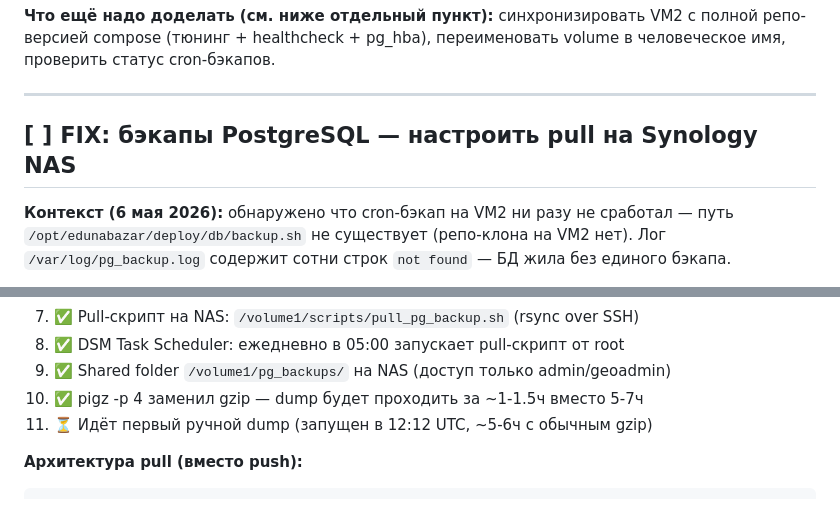
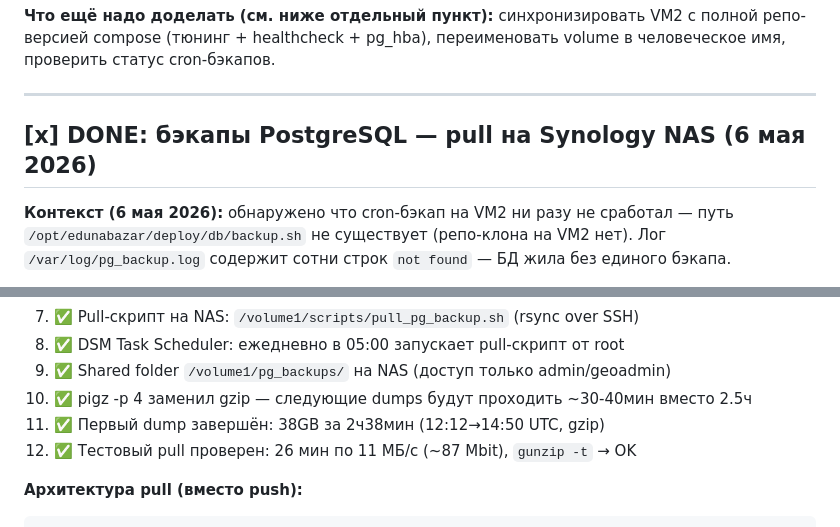
Before and after one commit to RuKi81/edunabazar, a Markdown page: docs/TODO_infra.md, 2 parts joined by grey strips. Rendered like a GitHub page.

Commit message:
TODO_infra: mark backup pull pipeline DONE — verified 38GB end-to-end

````diff
--- a/docs/TODO_infra.md
+++ b/docs/TODO_infra.md
@@ -119,7 +119,7 @@ VM2 с полной репо-версией compose (тюнинг + healthcheck
 
 ---
 
-## [ ] FIX: бэкапы PostgreSQL — настроить pull на Synology NAS
+## [x] DONE: бэкапы PostgreSQL — pull на Synology NAS (6 мая 2026)
 
 **Контекст (6 мая 2026):** обнаружено что cron-бэкап на VM2 ни разу не
 сработал — путь `/opt/edunabazar/deploy/db/backup.sh` не существует
@@ -137,8 +137,9 @@ VM2 с полной репо-версией compose (тюнинг + healthcheck
 7. ✅ Pull-скрипт на NAS: `/volume1/scripts/pull_pg_backup.sh` (rsync over SSH)
 8. ✅ DSM Task Scheduler: ежедневно в 05:00 запускает pull-скрипт от root
 9. ✅ Shared folder `/volume1/pg_backups/` на NAS (доступ только admin/geoadmin)
-10. ✅ pigz -p 4 заменил gzip — dump будет проходить за ~1-1.5ч вместо 5-7ч
-11. ⏳ Идёт первый ручной dump (запущен в 12:12 UTC, ~5-6ч с обычным gzip)
+10. ✅ pigz -p 4 заменил gzip — следующие dumps будут проходить ~30-40мин вместо 2.5ч
+11. ✅ Первый dump завершён: 38GB за 2ч38мин (12:12→14:50 UTC, gzip)
+12. ✅ Тестовый pull проверен: 26 мин по 11 МБ/с (~87 Mbit), `gunzip -t` → OK
 
 **Архитектура pull (вместо push):**
 ```
````
